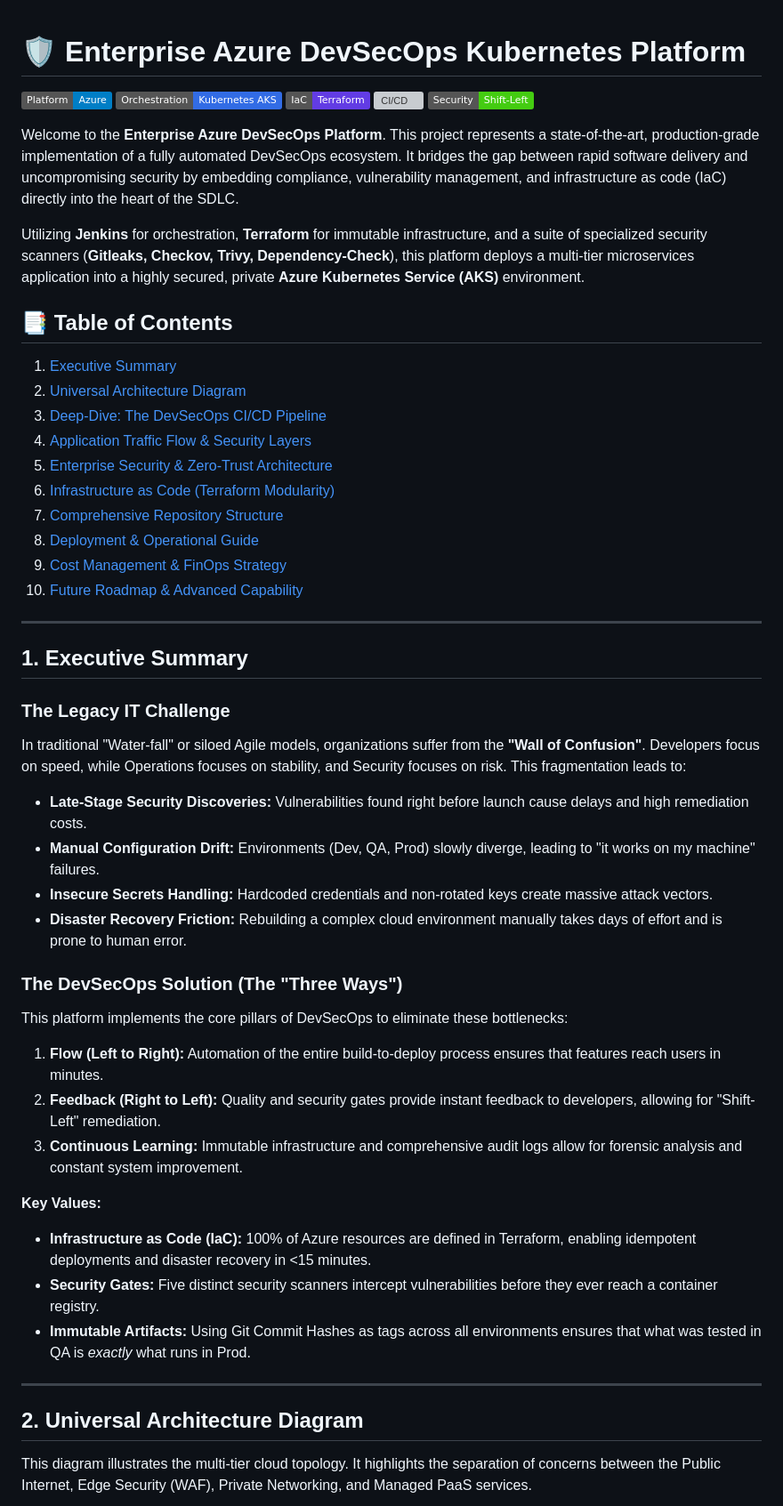
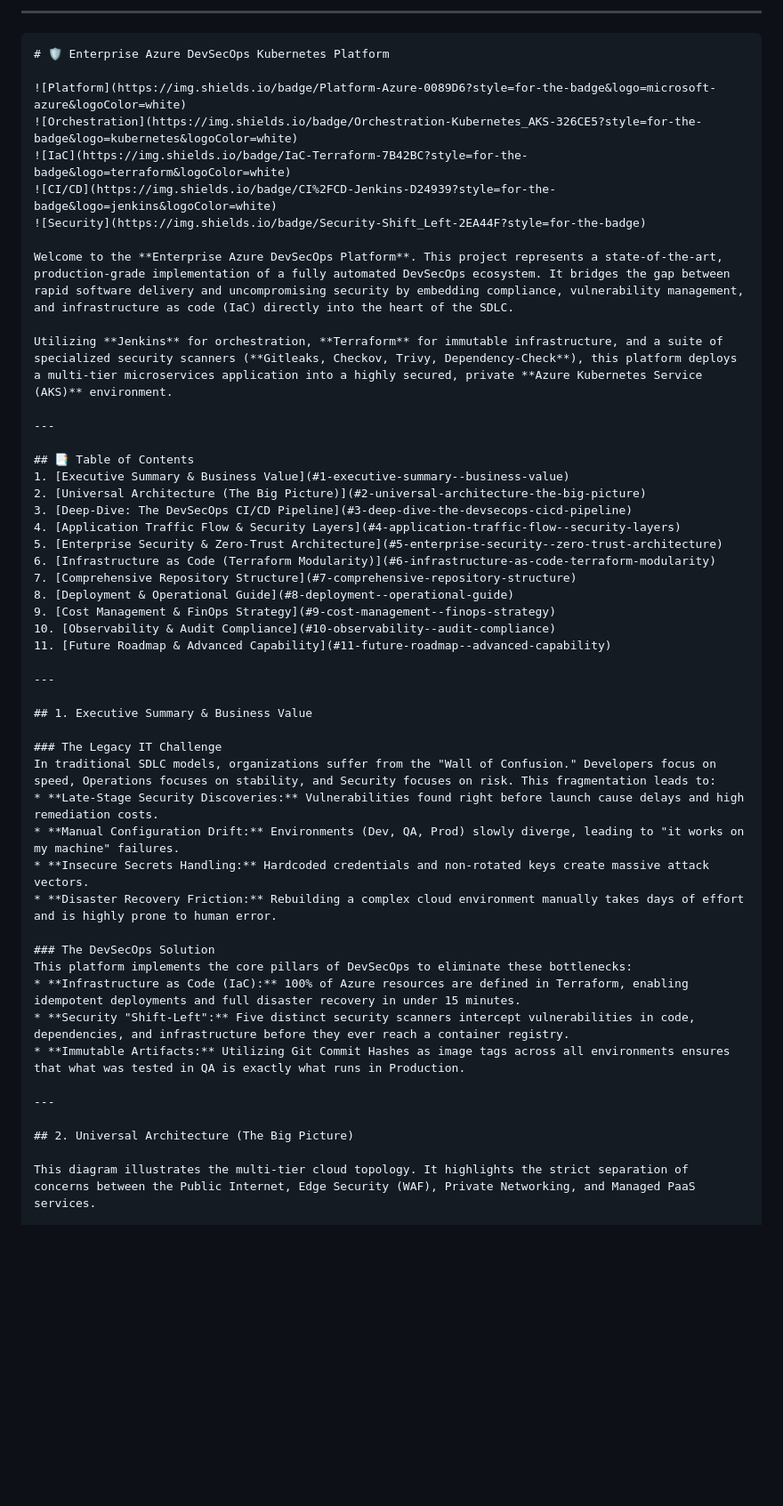
Before and after one commit to rajputganesh217/azure-aks-devsecops-platform, a Markdown page: project_info.md, the part around one of its changes. Shown at 89% size. Rendered like a GitHub page; badges without logos; blank space fills up the shorter version; grey boxes are pictures that could not be loaded.

Commit message:
updated projectinfo

````diff
--- a/project_info.md
+++ b/project_info.md
@@ -1,54 +1,58 @@
+
+
+
+---
+
+```markdown
 # 🛡️ Enterprise Azure DevSecOps Kubernetes Platform
 
-![Platform](https://img.shields.io/badge/Platform-Azure-blue.svg)
-![Orchestration](https://img.shields.io/badge/Orchestration-Kubernetes_AKS-326ce5.svg)
-![IaC](https://img.shields.io/badge/IaC-Terraform-623CE4.svg)
-![CI/CD](https://img.shields.io/badge/CI%2FCD-Jenkins-D24939.svg)
-![Security](https://img.shields.io/badge/Security-Shift--Left-success.svg)
+![Platform](https://img.shields.io/badge/Platform-Azure-0089D6?style=for-the-badge&logo=microsoft-azure&logoColor=white)
+![Orchestration](https://img.shields.io/badge/Orchestration-Kubernetes_AKS-326CE5?style=for-the-badge&logo=kubernetes&logoColor=white)
+![IaC](https://img.shields.io/badge/IaC-Terraform-7B42BC?style=for-the-badge&logo=terraform&logoColor=white)
+![CI/CD](https://img.shields.io/badge/CI%2FCD-Jenkins-D24939?style=for-the-badge&logo=jenkins&logoColor=white)
+![Security](https://img.shields.io/badge/Security-Shift_Left-2EA44F?style=for-the-badge)
 
 Welcome to the **Enterprise Azure DevSecOps Platform**. This project represents a state-of-the-art, production-grade implementation of a fully automated DevSecOps ecosystem. It bridges the gap between rapid software delivery and uncompromising security by embedding compliance, vulnerability management, and infrastructure as code (IaC) directly into the heart of the SDLC.
 
 Utilizing **Jenkins** for orchestration, **Terraform** for immutable infrastructure, and a suite of specialized security scanners (**Gitleaks, Checkov, Trivy, Dependency-Check**), this platform deploys a multi-tier microservices application into a highly secured, private **Azure Kubernetes Service (AKS)** environment.
 
+---
+
 ## 📑 Table of Contents
-1. [Executive Summary](#1-executive-summary)
-2. [Universal Architecture Diagram](#2-universal-architecture-diagram)
-3. [Deep-Dive: The DevSecOps CI/CD Pipeline](#3-the-devsecops-cicd-pipeline)
-4. [Application Traffic Flow & Security Layers](#4-application-traffic-flow)
-5. [Enterprise Security & Zero-Trust Architecture](#5-security--zero-trust-architecture)
-6. [Infrastructure as Code (Terraform Modularity)](#6-infrastructure-as-code-terraform)
-7. [Comprehensive Repository Structure](#7-repository-structure)
-8. [Deployment & Operational Guide](#8-step-by-step-deployment-guide)
-9. [Cost Management & FinOps Strategy](#9-cost-management--finops)
-10. [Future Roadmap & Advanced Capability](#10-future-roadmap-100-private-infra)
+1. [Executive Summary & Business Value](#1-executive-summary--business-value)
+2. [Universal Architecture (The Big Picture)](#2-universal-architecture-the-big-picture)
+3. [Deep-Dive: The DevSecOps CI/CD Pipeline](#3-deep-dive-the-devsecops-cicd-pipeline)
+4. [Application Traffic Flow & Security Layers](#4-application-traffic-flow--security-layers)
+5. [Enterprise Security & Zero-Trust Architecture](#5-enterprise-security--zero-trust-architecture)
+6. [Infrastructure as Code (Terraform Modularity)](#6-infrastructure-as-code-terraform-modularity)
+7. [Comprehensive Repository Structure](#7-comprehensive-repository-structure)
+8. [Deployment & Operational Guide](#8-deployment--operational-guide)
+9. [Cost Management & FinOps Strategy](#9-cost-management--finops-strategy)
+10. [Observability & Audit Compliance](#10-observability--audit-compliance)
+11. [Future Roadmap & Advanced Capability](#11-future-roadmap--advanced-capability)
 
 ---
 
-## 1. Executive Summary
+## 1. Executive Summary & Business Value
 
 ### The Legacy IT Challenge
-In traditional "Water-fall" or siloed Agile models, organizations suffer from the **"Wall of Confusion"**. Developers focus on speed, while Operations focuses on stability, and Security focuses on risk. This fragmentation leads to:
-*   **Late-Stage Security Discoveries:** Vulnerabilities found right before launch cause delays and high remediation costs.
-*   **Manual Configuration Drift:** Environments (Dev, QA, Prod) slowly diverge, leading to "it works on my machine" failures.
-*   **Insecure Secrets Handling:** Hardcoded credentials and non-rotated keys create massive attack vectors.
-*   **Disaster Recovery Friction:** Rebuilding a complex cloud environment manually takes days of effort and is prone to human error.
+In traditional SDLC models, organizations suffer from the "Wall of Confusion." Developers focus on speed, Operations focuses on stability, and Security focuses on risk. This fragmentation leads to:
+* **Late-Stage Security Discoveries:** Vulnerabilities found right before launch cause delays and high remediation costs.
+* **Manual Configuration Drift:** Environments (Dev, QA, Prod) slowly diverge, leading to "it works on my machine" failures.
+* **Insecure Secrets Handling:** Hardcoded credentials and non-rotated keys create massive attack vectors.
+* **Disaster Recovery Friction:** Rebuilding a complex cloud environment manually takes days of effort and is highly prone to human error.
 
-### The DevSecOps Solution (The "Three Ways")
+### The DevSecOps Solution
 This platform implements the core pillars of DevSecOps to eliminate these bottlenecks:
-1.  **Flow (Left to Right):** Automation of the entire build-to-deploy process ensures that features reach users in minutes.
-2.  **Feedback (Right to Left):** Quality and security gates provide instant feedback to developers, allowing for "Shift-Left" remediation.
-3.  **Continuous Learning:** Immutable infrastructure and comprehensive audit logs allow for forensic analysis and constant system improvement.
-
-**Key Values:**
-*   **Infrastructure as Code (IaC):** 100% of Azure resources are defined in Terraform, enabling idempotent deployments and disaster recovery in <15 minutes.
-*   **Security Gates:** Five distinct security scanners intercept vulnerabilities before they ever reach a container registry.
-*   **Immutable Artifacts:** Using Git Commit Hashes as tags across all environments ensures that what was tested in QA is *exactly* what runs in Prod.
+* **Infrastructure as Code (IaC):** 100% of Azure resources are defined in Terraform, enabling idempotent deployments and full disaster recovery in under 15 minutes.
+* **Security "Shift-Left":** Five distinct security scanners intercept vulnerabilities in code, dependencies, and infrastructure before they ever reach a container registry.
+* **Immutable Artifacts:** Utilizing Git Commit Hashes as image tags across all environments ensures that what was tested in QA is exactly what runs in Production.
 
 ---
 
-## 2. Universal Architecture Diagram
+## 2. Universal Architecture (The Big Picture)
 
-This diagram illustrates the multi-tier cloud topology. It highlights the separation of concerns between the Public Internet, Edge Security (WAF), Private Networking, and Managed PaaS services.
+This diagram illustrates the multi-tier cloud topology. It highlights the strict separation of concerns between the Public Internet, Edge Security (WAF), Private Networking, and Managed PaaS services.
 
 ```mermaid
 flowchart TB
````
Also changed, not shown: other parts of project_info.md (+154 -63 lines).
